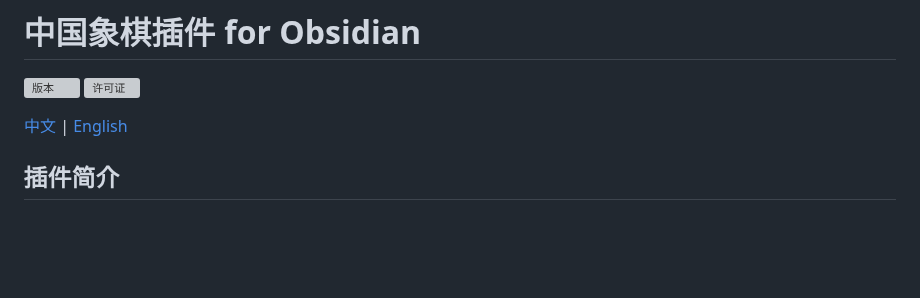
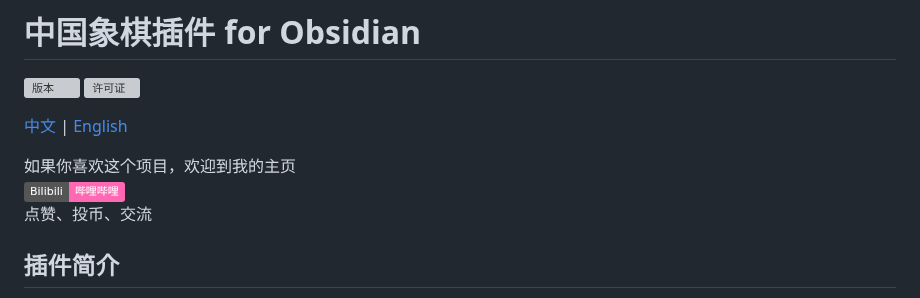
Before and after one commit to west-shell/obsidian-xiangqi, a Markdown page: README.md, the part around the change. GitHub-like rendering; badges without logos; blank space fills up the shorter version; grey boxes are pictures that could not be loaded.

```diff
--- a/README.md
+++ b/README.md
@@ -4,6 +4,10 @@
 [![许可证](https://img.shields.io/github/license/west-shell/obsidian-xiangqi)](./LICENSE)
 
 [中文](./README.md) | [English](./README.en.md)
+
+如果你喜欢这个项目，欢迎到我的主页
+[![Bilibili](https://img.shields.io/badge/Bilibili-哔哩哔哩-ff69b4?logo=bilibili&logoColor=white)](https://space.bilibili.com/156446344)
+点赞、投币、交流
 
 ## 插件简介
 
```
Also changed, not shown: README.en.md (+4 -0 lines).
